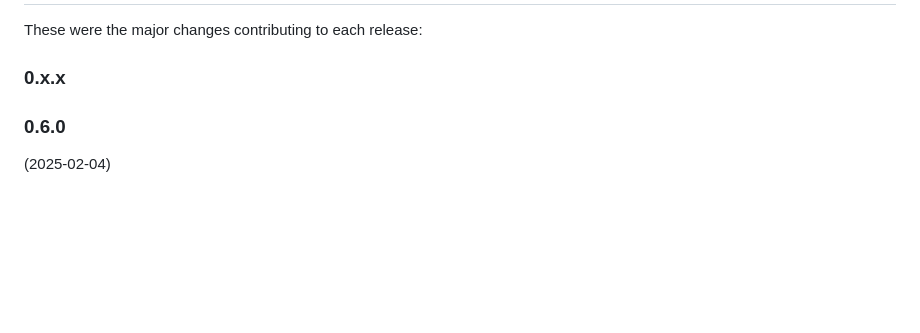
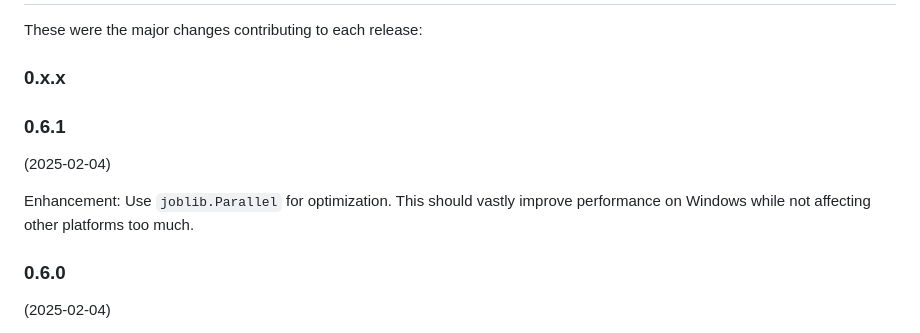
Before and after one commit to kernc/backtesting.py, a Markdown page: CHANGELOG.md, the part around the change. Drawn GitHub-style; blank space fills up the shorter version.

Commit message:
MNT: Update CHANGELOG for v0.6.1

```diff
--- a/CHANGELOG.md
+++ b/CHANGELOG.md
@@ -4,6 +4,14 @@ What's New
 These were the major changes contributing to each release:
 
 ### 0.x.x
+
+### 0.6.1
+(2025-02-04)
+
+Enhancement: Use `joblib.Parallel` for optimization.
+This should vastly improve performance on Windows while not
+affecting other platforms too much.
+
 
 ### 0.6.0
 (2025-02-04)
```
